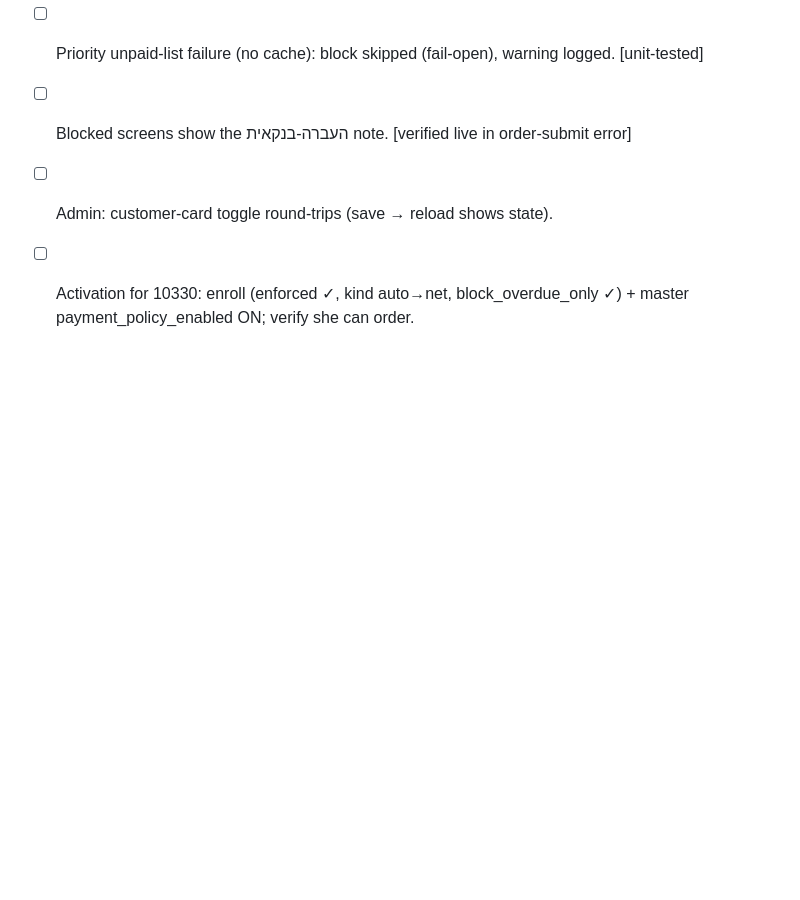
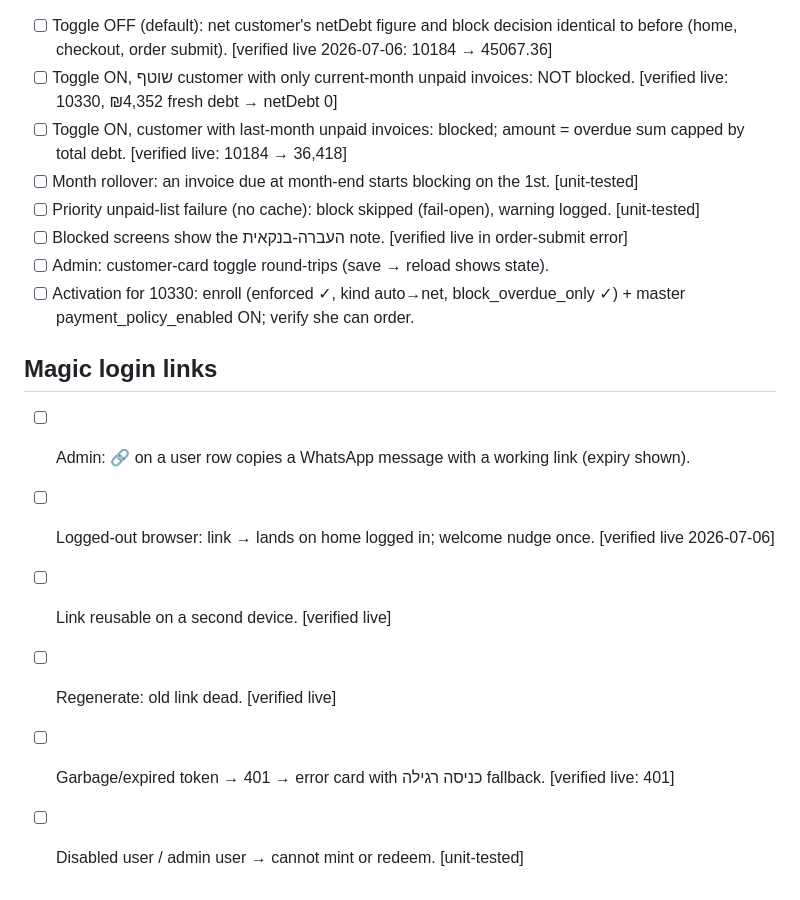
Before and after one commit to assafch/prgatB2B, a Markdown page: QA_PLAN.md, the part around the change. Rendered like a GitHub page; blank space fills up the shorter version.

Commit message:
docs(qa): magic login link cases with live-verification notes

```diff
--- a/QA_PLAN.md
+++ b/QA_PLAN.md
@@ -266,3 +266,12 @@ rows left unmarked are genuine gaps — mostly actions that write real data
 - [ ] Blocked screens show the העברה-בנקאית note. [verified live in order-submit error]
 - [ ] Admin: customer-card toggle round-trips (save → reload shows state).
 - [ ] Activation for 10330: enroll (enforced ✓, kind auto→net, block_overdue_only ✓) + master payment_policy_enabled ON; verify she can order.
+
+## Magic login links
+
+- [ ] Admin: 🔗 on a user row copies a WhatsApp message with a working link (expiry shown).
+- [ ] Logged-out browser: link → lands on home logged in; welcome nudge once. [verified live 2026-07-06]
+- [ ] Link reusable on a second device. [verified live]
+- [ ] Regenerate: old link dead. [verified live]
+- [ ] Garbage/expired token → 401 → error card with כניסה רגילה fallback. [verified live: 401]
+- [ ] Disabled user / admin user → cannot mint or redeem. [unit-tested]
```
